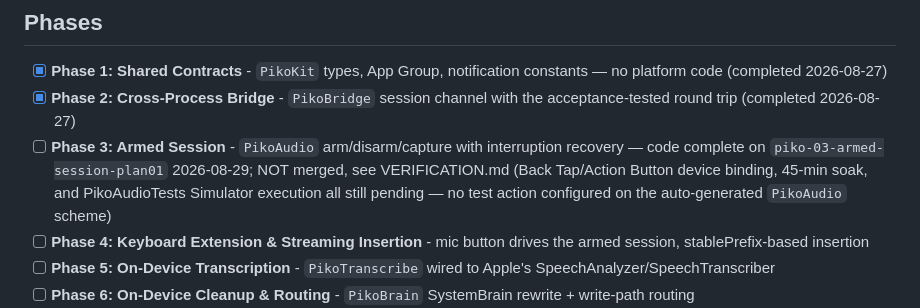
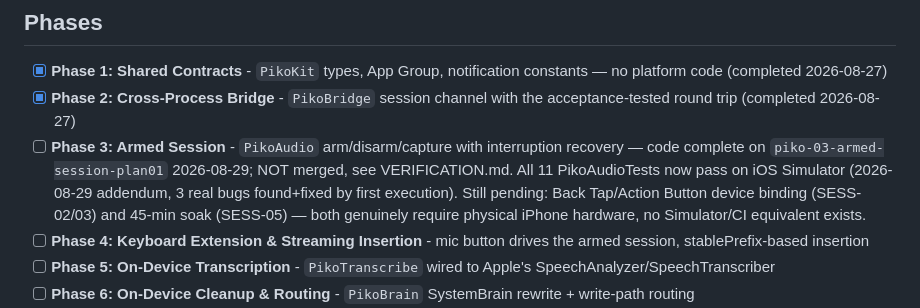
Before and after one commit to shreyanshjain7174/piko, a Markdown page: .planning/ROADMAP.md, the part around the change. Rendered like a GitHub page.

```diff
--- a/.planning/ROADMAP.md
+++ b/.planning/ROADMAP.md
@@ -15,7 +15,7 @@ as future milestones, not broken into phases yet — see `docs/ROADMAP.md` for t
 
 - [x] **Phase 1: Shared Contracts** - `PikoKit` types, App Group, notification constants — no platform code (completed 2026-08-27)
 - [x] **Phase 2: Cross-Process Bridge** - `PikoBridge` session channel with the acceptance-tested round trip (completed 2026-08-27)
-- [ ] **Phase 3: Armed Session** - `PikoAudio` arm/disarm/capture with interruption recovery — code complete on `piko-03-armed-session-plan01` 2026-08-29; NOT merged, see VERIFICATION.md (Back Tap/Action Button device binding, 45-min soak, and PikoAudioTests Simulator execution all still pending — no test action configured on the auto-generated `PikoAudio` scheme)
+- [ ] **Phase 3: Armed Session** - `PikoAudio` arm/disarm/capture with interruption recovery — code complete on `piko-03-armed-session-plan01` 2026-08-29; NOT merged, see VERIFICATION.md. All 11 PikoAudioTests now pass on iOS Simulator (2026-08-29 addendum, 3 real bugs found+fixed by first execution). Still pending: Back Tap/Action Button device binding (SESS-02/03) and 45-min soak (SESS-05) — both genuinely require physical iPhone hardware, no Simulator/CI equivalent exists.
 - [ ] **Phase 4: Keyboard Extension & Streaming Insertion** - mic button drives the armed session, stablePrefix-based insertion
 - [ ] **Phase 5: On-Device Transcription** - `PikoTranscribe` wired to Apple's SpeechAnalyzer/SpeechTranscriber
 - [ ] **Phase 6: On-Device Cleanup & Routing** - `PikoBrain` SystemBrain rewrite + write-path routing
```
Also changed, not shown: .planning/STATE.md (+4 -4 lines), 1 other file.
